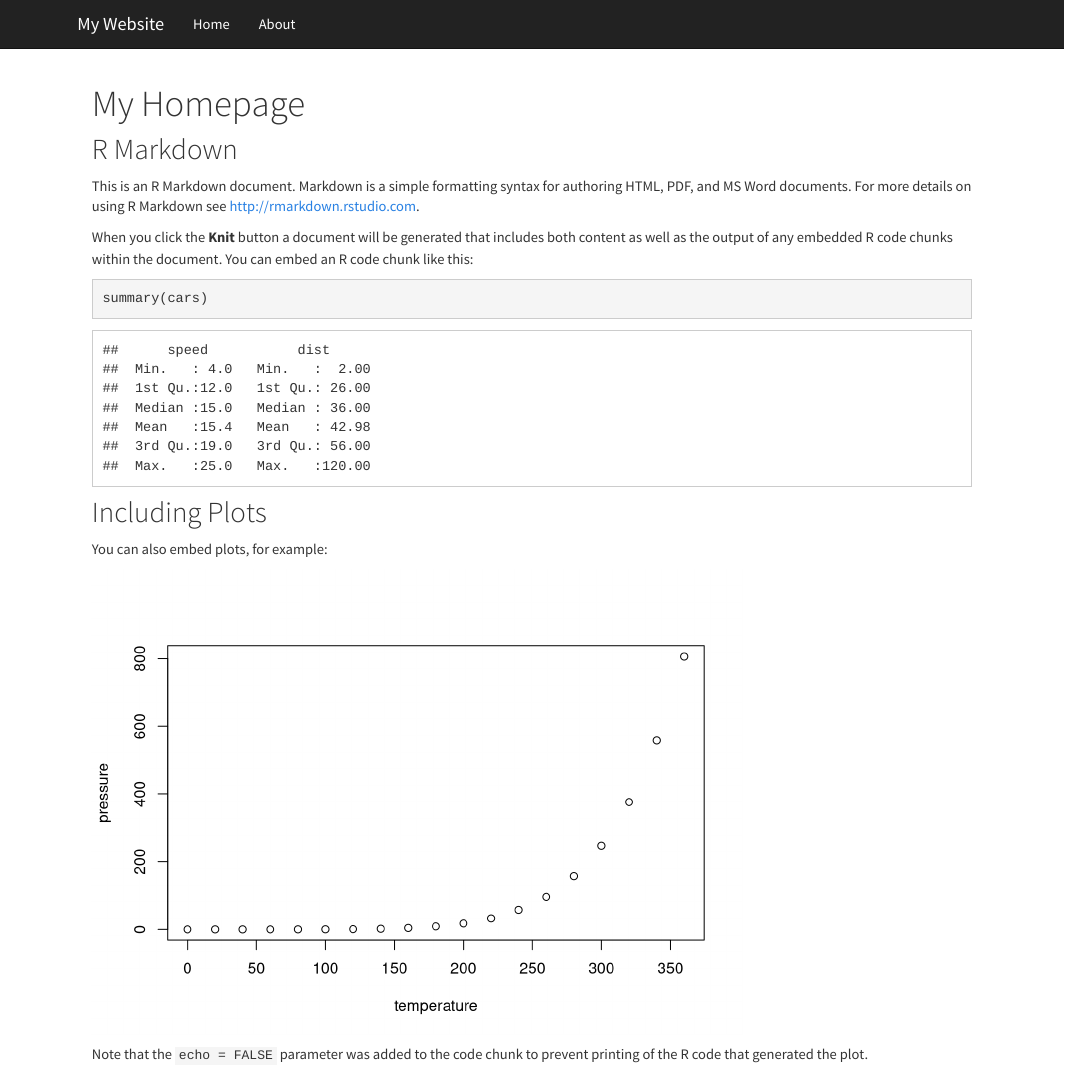
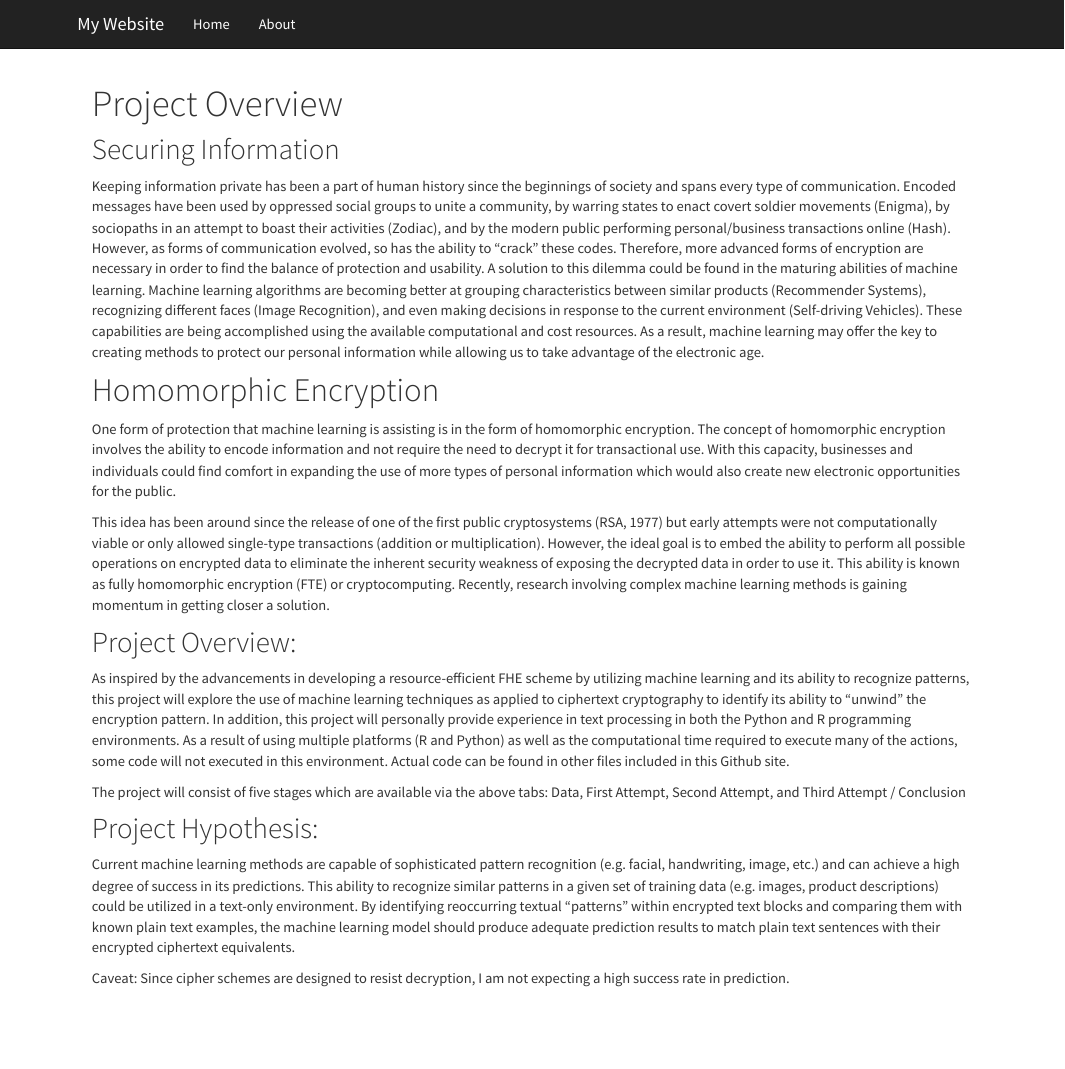
Before and after one commit to ckornafel/CipherText, an R Markdown document (index.Rmd): the page in a window 1100 px wide, from its top. Rendered offline with R 4.5, knitr and Pandoc, with nearby package versions.

Commit message:
Building pages

````diff
--- a/index.Rmd
+++ b/index.Rmd
@@ -1,23 +1,20 @@
 ---
-title: "My Homepage"
+title: "Project Overview"
 ---
+## Securing Information
+Keeping information private has been a part of human history since the beginnings of society and spans every type of communication. Encoded messages have been used by oppressed social groups to unite a community,  by warring states to enact covert soldier movements (Enigma), by sociopaths in an attempt to boast their activities (Zodiac), and by the modern public performing personal/business transactions online (Hash). However, as forms of communication evolved, so has the ability to “crack” these codes. Therefore, more advanced forms of encryption are necessary in order to find the balance of protection and usability. A solution to this dilemma could be found in the maturing abilities of machine learning. Machine learning algorithms are becoming better at grouping characteristics between similar products (Recommender Systems), recognizing different faces (Image Recognition), and even making decisions in response to the current environment (Self-driving Vehicles). These capabilities are being accomplished using the available computational and cost resources. As a result, machine learning may offer the key to creating methods to protect our personal information while allowing us to take advantage of the electronic age.
 
-## R Markdown
+# Homomorphic Encryption
+One form of protection that machine learning is assisting is in the form of homomorphic encryption. The concept of homomorphic encryption involves the ability to encode information and not require the need to decrypt it for transactional use. With this capacity, businesses and individuals could find comfort in expanding the use of more types of personal information which would also create new electronic opportunities for the public.
 
-This is an R Markdown document. Markdown is a simple formatting syntax for authoring HTML, PDF, and MS Word documents. For more details on using R Markdown see <http://rmarkdown.rstudio.com>.
+This idea has been around since the release of one of the first public cryptosystems (RSA, 1977) but early attempts were not computationally viable or only allowed single-type transactions (addition or multiplication). However, the ideal goal is to embed the ability to perform all possible operations on encrypted data to eliminate the inherent security weakness of exposing the decrypted data in order to use it. This ability is known as fully homomorphic encryption (FTE) or cryptocomputing. Recently, research involving complex machine learning methods is gaining momentum in getting closer a solution.
 
-When you click the **Knit** button a document will be generated that includes both content as well as the output of any embedded R code chunks within the document. You can embed an R code chunk like this:
+## Project Overview:
+As inspired by the advancements in developing a resource-efficient FHE scheme by utilizing machine learning and its ability to recognize patterns, this project will explore the use of machine learning techniques as applied to ciphertext cryptography to identify its ability to “unwind” the encryption pattern. In addition, this project will personally provide experience in text processing in both the Python and R programming environments. As a result of using multiple platforms (R and Python) as well as the computational time required to execute many of the actions, some code will not executed in this environment. Actual code can be found in other files included in this Github site.
 
-```{r cars}
-summary(cars)
-```
+The project will consist of five stages which are available via the above tabs: Data, First Attempt, Second Attempt, and Third Attempt / Conclusion
 
-## Including Plots
+## Project Hypothesis:
+Current machine learning methods are capable of sophisticated pattern recognition (e.g. facial, handwriting, image, etc.) and can achieve a high degree of success in its predictions. This ability to recognize similar patterns in a given set of training data (e.g. images, product descriptions) could be utilized in a text-only environment. By identifying reoccurring textual “patterns” within encrypted text blocks and comparing them with known plain text examples, the machine learning model should produce adequate prediction results to match plain text sentences with their encrypted ciphertext equivalents.
 
-You can also embed plots, for example:
-
-```{r pressure, echo=FALSE}
-plot(pressure)
-```
-
-Note that the `echo = FALSE` parameter was added to the code chunk to prevent printing of the R code that generated the plot.
+Caveat: Since cipher schemes are designed to resist decryption, I am not expecting a high success rate in prediction.
````
Also changed, not shown: 2 other files.
